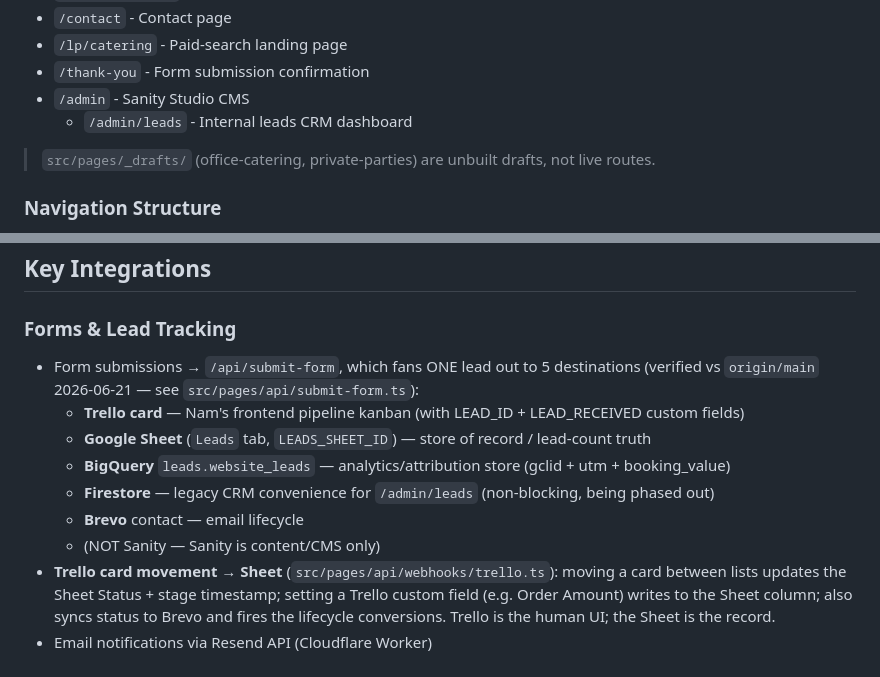
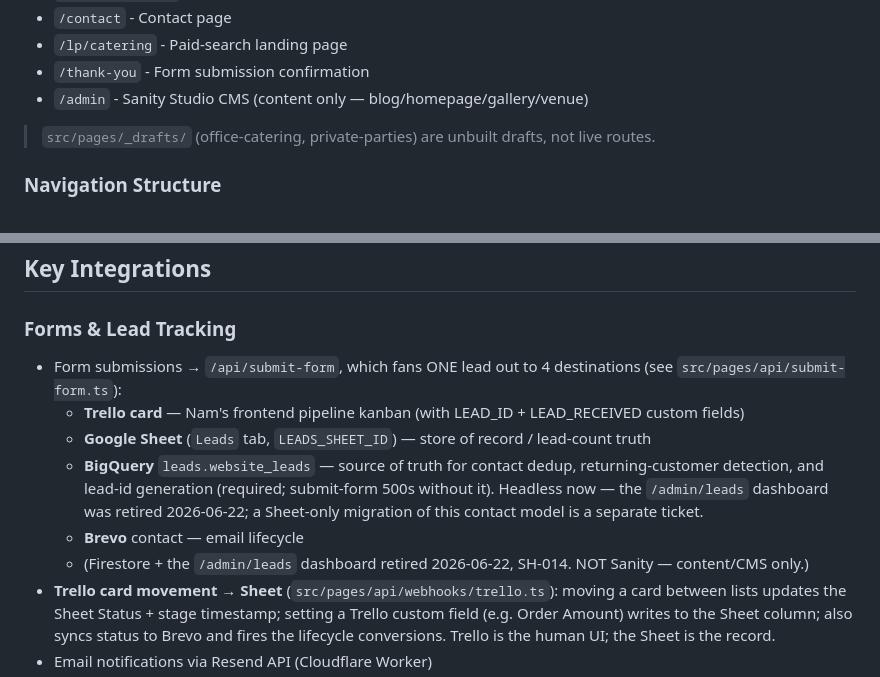
Before and after one commit to peakscapedigital/chef-nam, a Markdown page: CLAUDE.md, 2 parts joined by grey strips. Rendered like a GitHub page.

Commit message:
docs(nam): reconcile fan-out — Firestore + /admin/leads retired (SH-014)
submit-form now fans to 4 destinations (Trello, Sheet, BigQuery, Brevo).
BigQuery retained as the required contact/dedup/id source of truth, now
headless. Dashboard + Firestore removed from the route + storage lists.

Co-Authored-By: Claude Opus 4.8 (1M context) <noreply@anthropic.com>

```diff
--- a/CLAUDE.md
+++ b/CLAUDE.md
@@ -222,8 +222,7 @@ npm run deploy
 - `/contact` - Contact page
 - `/lp/catering` - Paid-search landing page
 - `/thank-you` - Form submission confirmation
-- `/admin` - Sanity Studio CMS
-  - `/admin/leads` - Internal leads CRM dashboard
+- `/admin` - Sanity Studio CMS (content only — blog/homepage/gallery/venue)
 
 > `src/pages/_drafts/` (office-catering, private-parties) are unbuilt drafts, not live routes.
 
@@ -363,14 +362,16 @@ Co-Authored-By: Claude <noreply@anthropic.com>
 ## Key Integrations
 
 ### Forms & Lead Tracking
-- Form submissions → `/api/submit-form`, which fans ONE lead out to 5 destinations
-  (verified vs `origin/main` 2026-06-21 — see `src/pages/api/submit-form.ts`):
+- Form submissions → `/api/submit-form`, which fans ONE lead out to 4 destinations
+  (see `src/pages/api/submit-form.ts`):
   - **Trello card** — Nam's frontend pipeline kanban (with LEAD_ID + LEAD_RECEIVED custom fields)
   - **Google Sheet** (`Leads` tab, `LEADS_SHEET_ID`) — store of record / lead-count truth
-  - **BigQuery** `leads.website_leads` — analytics/attribution store (gclid + utm + booking_value)
-  - **Firestore** — legacy CRM convenience for `/admin/leads` (non-blocking, being phased out)
+  - **BigQuery** `leads.website_leads` — source of truth for contact dedup, returning-customer
+    detection, and lead-id generation (required; submit-form 500s without it). Headless now —
+    the `/admin/leads` dashboard was retired 2026-06-22; a Sheet-only migration of this contact
+    model is a separate ticket.
   - **Brevo** contact — email lifecycle
-  - (NOT Sanity — Sanity is content/CMS only)
+  - (Firestore + the `/admin/leads` dashboard retired 2026-06-22, SH-014. NOT Sanity — content/CMS only.)
 - **Trello card movement → Sheet** (`src/pages/api/webhooks/trello.ts`): moving a card
   between lists updates the Sheet Status + stage timestamp; setting a Trello custom field
   (e.g. Order Amount) writes to the Sheet column; also syncs status to Brevo and fires
```
